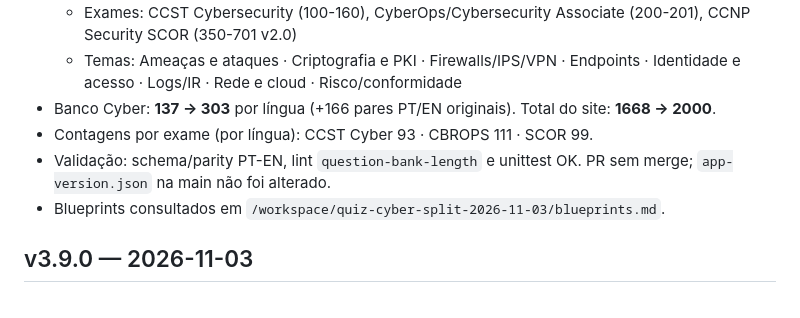
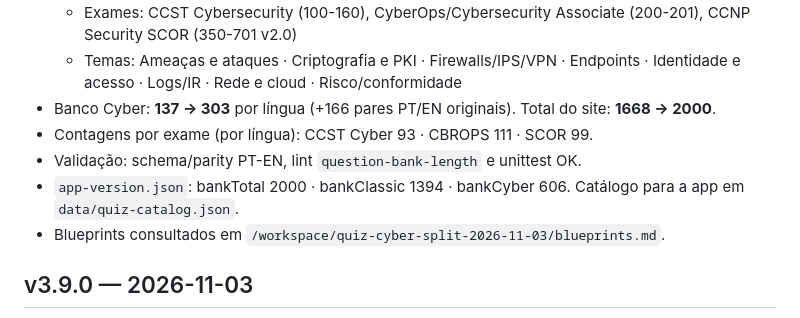
Before and after one commit to Fgrilo80/cricket, a Markdown page: CHANGELOG.md, the part around the change. GitHub-like rendering.

Commit message:
CHANGELOG: v4.0.0 app-version note

```diff
--- a/CHANGELOG.md
+++ b/CHANGELOG.md
@@ -8,7 +8,8 @@
   - Temas: Ameaças e ataques · Criptografia e PKI · Firewalls/IPS/VPN · Endpoints · Identidade e acesso · Logs/IR · Rede e cloud · Risco/conformidade
 - Banco Cyber: **137 → 303** por língua (+166 pares PT/EN originais). Total do site: **1668 → 2000**.
 - Contagens por exame (por língua): CCST Cyber 93 · CBROPS 111 · SCOR 99.
-- Validação: schema/parity PT-EN, lint `question-bank-length` e unittest OK. PR sem merge; `app-version.json` na main não foi alterado.
+- Validação: schema/parity PT-EN, lint `question-bank-length` e unittest OK.
+- `app-version.json`: bankTotal 2000 · bankClassic 1394 · bankCyber 606. Catálogo para a app em `data/quiz-catalog.json`.
 - Blueprints consultados em `/workspace/quiz-cyber-split-2026-11-03/blueprints.md`.
 
 ## v3.9.0 — 2026-11-03
```
